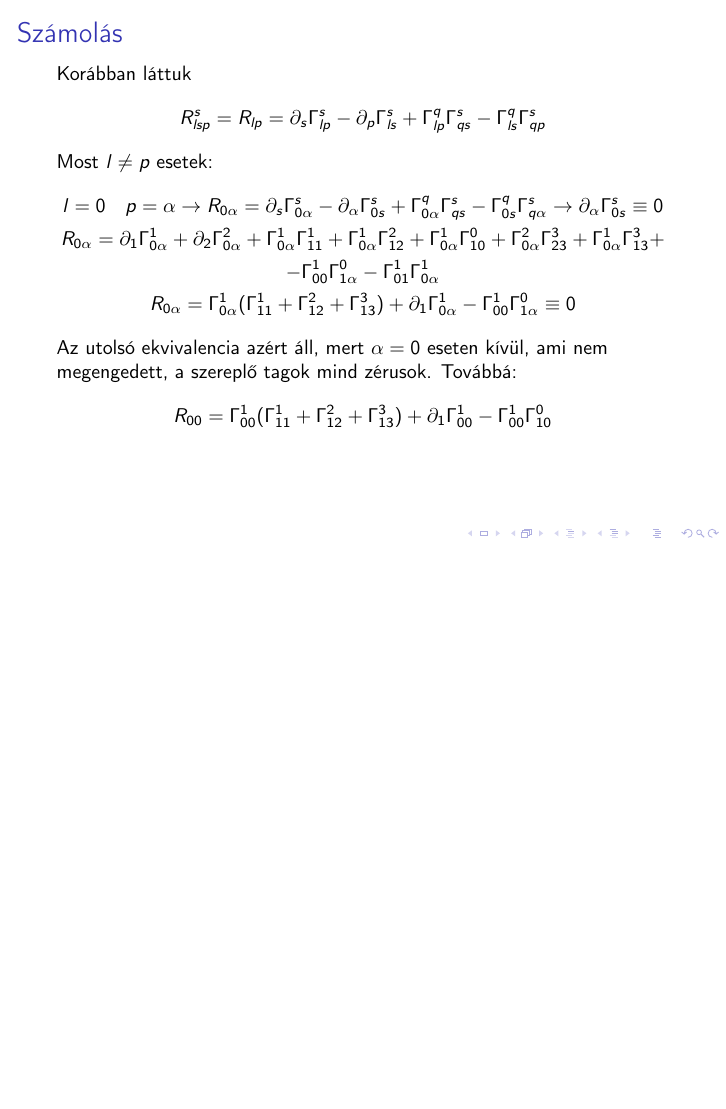
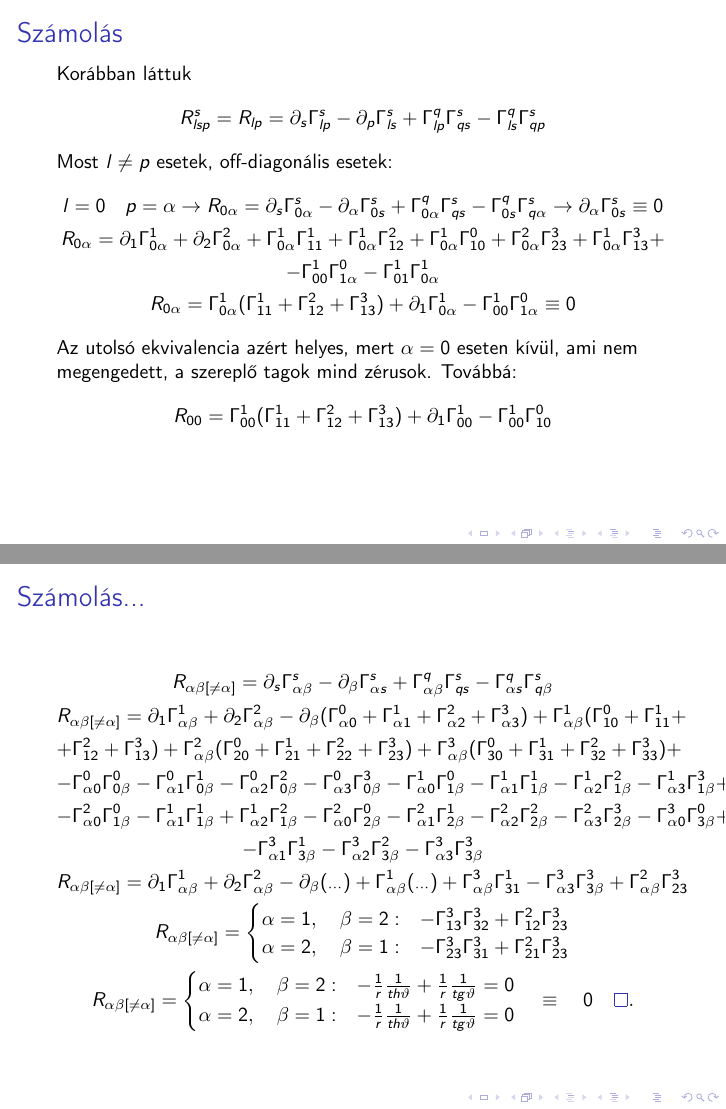
Before and after one commit to qbeer/alt_rel, LaTeX slides (schwarzschild-solution/schw.tex): page 17 of 17 before the commit and pages 17 and 18 of 18 after it, the two joined at a grey line, the shorter picture padded with empty space. Compiled offline with pdfLaTeX; a LaTeX package or settings file that is missing is left out.

Commit message:
Ricci-tensor progress

```diff
--- a/schwarzschild-solution/schw.tex
+++ b/schwarzschild-solution/schw.tex
@@ -5,6 +5,7 @@
 \usepackage{wrapfig}
 \usetheme[pageofpages=/,alternativetitlepage=true,]{Torino}
 \usecolortheme{freewilly}
+\usepackage{mathtools}
 
 \author{Olar Alex}
 \title{Az Einstein-egyenletek Schwarzschild-megoldása}
@@ -255,7 +256,7 @@ a többi tag pedig figyelembe lett véve.
 
 \begin{frame}[t]{Számolás}
 Korábban láttuk $$R^{s}_{lsp} = R_{lp} = \partial_{s}\Gamma_{lp}^{s} - \partial_{p}\Gamma_{ls}^{s} + \Gamma_{lp}^{q}\Gamma_{qs}^{s} - \Gamma_{ls}^{q}\Gamma_{qp}^{s}$$
-Most $l \neq p$ esetek:
+Most $l \neq p$ esetek, off-diagonális esetek:
 \begin{gather*}
 l = 0 \quad p = \alpha \rightarrow R_{0\alpha} = \partial_{s}\Gamma_{0\alpha}^{s} - \partial_{\alpha}\Gamma_{0s}^{s} + \Gamma_{0\alpha}^{q}\Gamma_{qs}^{s} - \Gamma_{0s}^{q}\Gamma_{q\alpha}^{s}
 \rightarrow \partial_{\alpha}\Gamma_{0s}^{s} \equiv 0 \\
@@ -266,9 +267,41 @@ R_{0\alpha} = \partial_{1}\Gamma_{0\alpha}^{1} + \partial_{2}\Gamma_{0\alpha}^{2
 R_{0\alpha} = \Gamma_{0\alpha}^{1}(\Gamma_{11}^{1} + \Gamma_{12}^{2} + \Gamma_{13}^{3}) + \partial_{1}\Gamma_{0\alpha}^{1}
 - \Gamma_{00}^{1}\Gamma_{1\alpha}^{0} \equiv 0
 \end{gather*}
-\par Az utolsó ekvivalencia azért áll, mert $\alpha = 0$ eseten kívül, ami nem megengedett, a szereplő tagok mind zérusok. Továbbá:
+\par Az utolsó ekvivalencia azért helyes, mert $\alpha = 0$ eseten kívül, ami nem megengedett, a szereplő tagok mind zérusok. Továbbá:
 $$R_{00} = \Gamma_{00}^{1}(\Gamma_{11}^{1} + \Gamma_{12}^{2} + \Gamma_{13}^{3}) + \partial_{1}\Gamma_{00}^{1}
 - \Gamma_{00}^{1}\Gamma_{10}^{0}$$
 \end{frame}
 
+\begin{frame}[t]{Számolás...}
+
+\begin{gather*}
+R_{\alpha\beta[\neq \alpha]} = \partial_{s}\Gamma_{\alpha\beta}^{s} - \partial_{\beta}\Gamma_{\alpha s}^{s} + \Gamma_{\alpha\beta}^{q}\Gamma_{qs}^{s}
+- \Gamma_{\alpha s}^{q}\Gamma_{q\beta}^{s} \\
+R_{\alpha\beta[\neq \alpha]} = \partial_{1}\Gamma_{\alpha\beta}^{1} +  \partial_{2}\Gamma_{\alpha\beta}^{2} - \partial_{\beta}(
+\Gamma_{\alpha 0}^{0} + \Gamma_{\alpha 1}^{1} + \Gamma_{\alpha 2}^{2} + \Gamma_{\alpha 3}^{3}) + \Gamma_{\alpha\beta}^{1}(
+\Gamma_{10}^{0} + \Gamma_{11}^{1} +  \\
++ \Gamma_{12}^{2} + \Gamma_{13}^{3}) + \Gamma_{\alpha\beta}^{2}(\Gamma_{20}^{0} + \Gamma_{21}^{1} + \Gamma_{22}^{2} + \Gamma_{23}^{3})
++ \Gamma_{\alpha\beta}^{3}(\Gamma_{30}^{0} + \Gamma_{31}^{1} + \Gamma_{32}^{2} + \Gamma_{33}^{3}) + \\
+- \Gamma_{\alpha 0}^{0}\Gamma_{0\beta}^{0} - \Gamma_{\alpha 1}^{0}\Gamma_{0 \beta}^{1} - \Gamma_{\alpha 2}^{0}\Gamma_{0 \beta}^{2}
+- \Gamma_{\alpha 3}^{0}\Gamma_{0 \beta}^{3} - \Gamma_{\alpha 0}^{1}\Gamma_{1 \beta}^{0} -\Gamma_{\alpha 1}^{1}\Gamma_{1 \beta}^{1}
+- \Gamma_{\alpha 2}^{1}\Gamma_{1 \beta}^{2} - \Gamma_{\alpha 3}^{1}\Gamma_{1 \beta}^{3} + \\
+- \Gamma_{\alpha 0}^{2}\Gamma_{1 \beta}^{0} - \Gamma_{\alpha 1}^{1}\Gamma_{1 \beta}^{1} + \Gamma_{\alpha 2}^{1}\Gamma_{1 \beta}^{2}
+- \Gamma_{\alpha 0}^{2}\Gamma_{2 \beta}^{0} - \Gamma_{\alpha 1}^{2}\Gamma_{2 \beta}^{1} - \Gamma_{\alpha 2}^{2}\Gamma_{2 \beta}^{2}
+- \Gamma_{\alpha 3}^{2}\Gamma_{2 \beta}^{3} - \Gamma_{\alpha 0}^{3}\Gamma_{3 \beta}^{0} + \\
+- \Gamma_{\alpha 1}^{3}\Gamma_{3 \beta}^{1} - \Gamma_{\alpha 2}^{3}\Gamma_{3 \beta}^{2} - \Gamma_{\alpha 3}^{3}\Gamma_{3 \beta}^{3} \\
+R_{\alpha\beta[\neq \alpha]} = \partial_{1}\Gamma_{\alpha \beta}^{1} + \partial_{2}\Gamma_{\alpha \beta}^{2} - \partial_{\beta}(_{\cdots}) +
+\Gamma_{\alpha \beta}^{1}(_{\cdots}) + \Gamma_{\alpha\beta}^{3}\Gamma_{31}^{1} - \Gamma_{\alpha 3}^{3}\Gamma_{3 \beta}^{3} + \Gamma_{\alpha \beta}^{2}\Gamma_{23}^{3} \\
+R_{\alpha\beta[\neq \alpha]} =
+\begin{cases}
+\alpha = 1, \quad \beta = 2 : & -\Gamma_{13}^{3}\Gamma_{32}^{3} + \Gamma_{12}^{2}\Gamma_{23}^{3} \\
+\alpha = 2,  \quad \beta = 1 : & -\Gamma_{23}^{3}\Gamma_{31}^{3} + \Gamma_{21}^{2}\Gamma_{23}^{3}
+\end{cases} \\
+R_{\alpha\beta[\neq \alpha]} =
+\begin{cases}
+\alpha = 1, \quad \beta = 2 : &  -\frac{1}{r}\frac{1}{th\vartheta} + \frac{1}{r}\frac{1}{tg\vartheta} = 0\\
+\alpha = 2,  \quad \beta = 1 : &   -\frac{1}{r}\frac{1}{th\vartheta} + \frac{1}{r}\frac{1}{tg\vartheta} = 0
+\end{cases} \quad \equiv \quad 0  \qed.
+\end{gather*}
+\end{frame}
+
 \end{document}
```
Also changed, not shown: schwarzschild-solution/schw.pdf, 2 other files.
